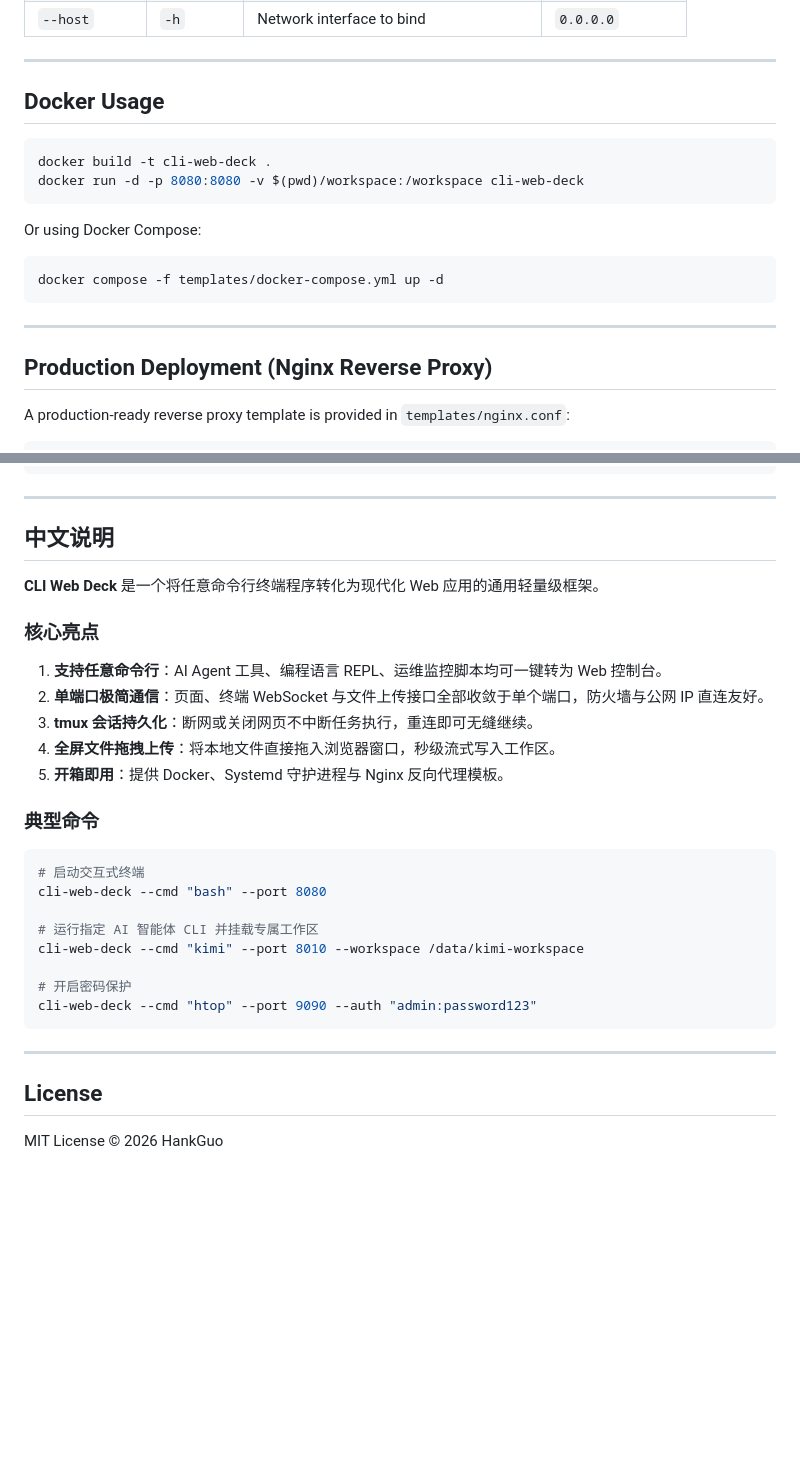
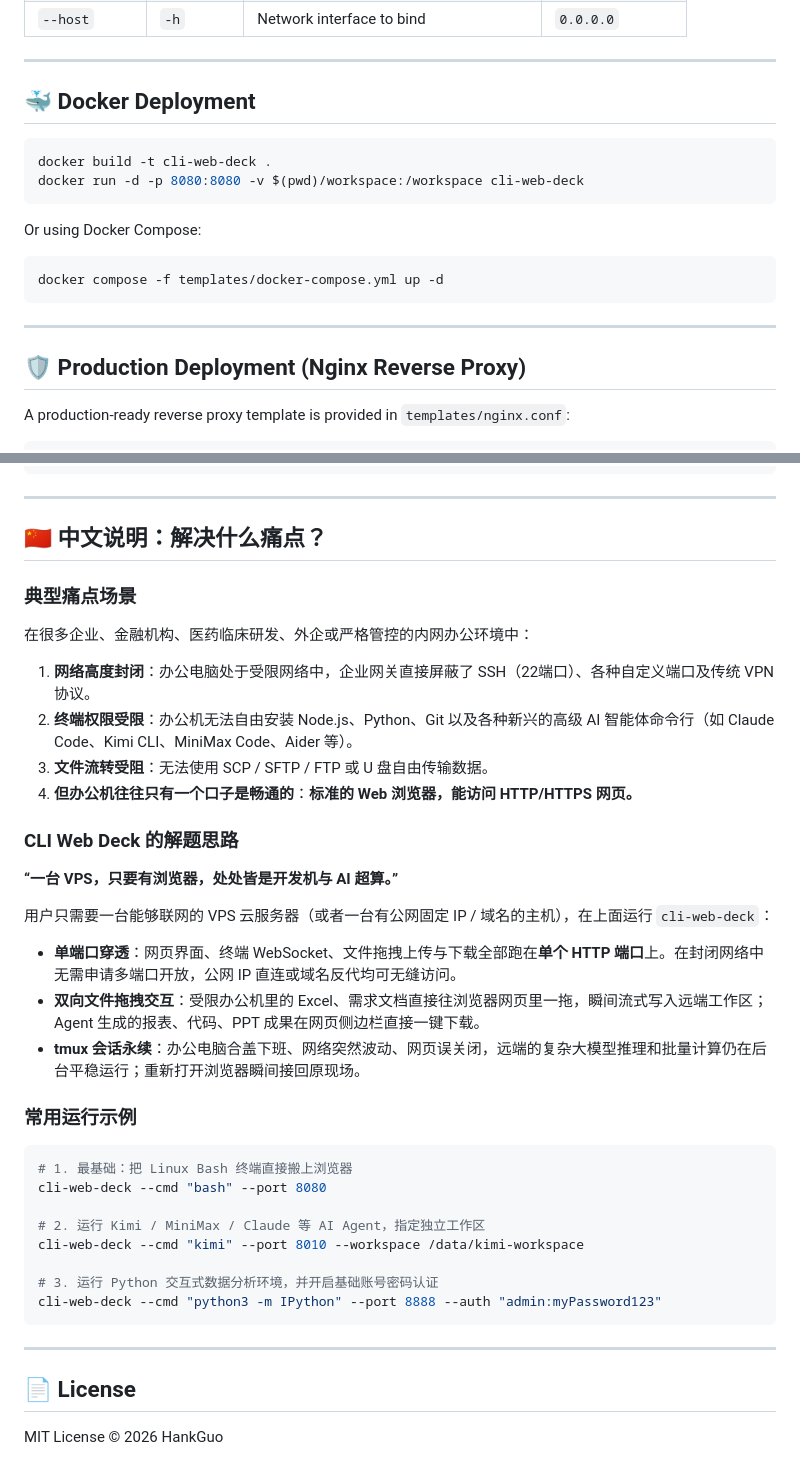
Before and after one commit to HankGuo/cli-web-deck, a Markdown page: README.md, 2 parts joined by grey strips. GitHub-like rendering; blank space fills up the shorter version.

````diff
--- a/README.md
+++ b/README.md
@@ -72,7 +85,7 @@ Open your browser at `http://<YOUR_SERVER_IP>:8080`.
 
 ---
 
-## Docker Usage
+## 🐳 Docker Deployment
 
 ```bash
 docker build -t cli-web-deck .
@@ -86,7 +99,7 @@ docker compose -f templates/docker-compose.yml up -d
 
 ---
 
-## Production Deployment (Nginx Reverse Proxy)
+## 🛡️ Production Deployment (Nginx Reverse Proxy)
 
 A production-ready reverse proxy template is provided in `templates/nginx.conf`:
 ```nginx
@@ -110,31 +123,37 @@ server {
 ---
 
 <a name="中文说明"></a>
-## 中文说明
+## 🇨🇳 中文说明：解决什么痛点？
 
-**CLI Web Deck** 是一个将任意命令行终端程序转化为现代化 Web 应用的通用轻量级框架。
+### 典型痛点场景
+在很多企业、金融机构、医药临床研发、外企或严格管控的内网办公环境中：
+1. **网络高度封闭**：办公电脑处于受限网络中，企业网关直接屏蔽了 SSH（22端口）、各种自定义端口及传统 VPN 协议。
+2. **终端权限受限**：办公机无法自由安装 Node.js、Python、Git 以及各种新兴的高级 AI 智能体命令行（如 Claude Code、Kimi CLI、MiniMax Code、Aider 等）。
+3. **文件流转受阻**：无法使用 SCP / SFTP / FTP 或 U 盘自由传输数据。
+4. **但办公机往往只有一个口子是畅通的**：**标准的 Web 浏览器，能访问 HTTP/HTTPS 网页。**
 
-### 核心亮点
-1. **支持任意命令行**：AI Agent 工具、编程语言 REPL、运维监控脚本均可一键转为 Web 控制台。
-2. **单端口极简通信**：页面、终端 WebSocket 与文件上传接口全部收敛于单个端口，防火墙与公网 IP 直连友好。
-3. **tmux 会话持久化**：断网或关闭网页不中断任务执行，重连即可无缝继续。
-4. **全屏文件拖拽上传**：将本地文件直接拖入浏览器窗口，秒级流式写入工作区。
-5. **开箱即用**：提供 Docker、Systemd 守护进程与 Nginx 反向代理模板。
+### CLI Web Deck 的解题思路
+**“一台 VPS，只要有浏览器，处处皆是开发机与 AI 超算。”**
 
-### 典型命令
+用户只需要一台能够联网的 VPS 云服务器（或者一台有公网固定 IP / 域名的主机），在上面运行 `cli-web-deck`：
+* **单端口穿透**：网页界面、终端 WebSocket、文件拖拽上传与下载全部跑在**单个 HTTP 端口**上。在封闭网络中无需申请多端口开放，公网 IP 直连或域名反代均可无缝访问。
+* **双向文件拖拽交互**：受限办公机里的 Excel、需求文档直接往浏览器网页里一拖，瞬间流式写入远端工作区；Agent 生成的报表、代码、PPT 成果在网页侧边栏直接一键下载。
+* **tmux 会话永续**：办公电脑合盖下班、网络突然波动、网页误关闭，远端的复杂大模型推理和批量计算仍在后台平稳运行；重新打开浏览器瞬间接回原现场。
+
+### 常用运行示例
 ```bash
-# 启动交互式终端
+# 1. 最基础：把 Linux Bash 终端直接搬上浏览器
 cli-web-deck --cmd "bash" --port 8080
 
-# 运行指定 AI 智能体 CLI 并挂载专属工作区
+# 2. 运行 Kimi / MiniMax / Claude 等 AI Agent，指定独立工作区
 cli-web-deck --cmd "kimi" --port 8010 --workspace /data/kimi-workspace
 
-# 开启密码保护
-cli-web-deck --cmd "htop" --port 9090 --auth "admin:password123"
+# 3. 运行 Python 交互式数据分析环境，并开启基础账号密码认证
+cli-web-deck --cmd "python3 -m IPython" --port 8888 --auth "admin:myPassword123"
 ```
 
 ---
 
-## License
+## 📄 License
 
 MIT License © 2026 HankGuo
````
Also changed, not shown: other parts of README.md (+28 -15 lines).
